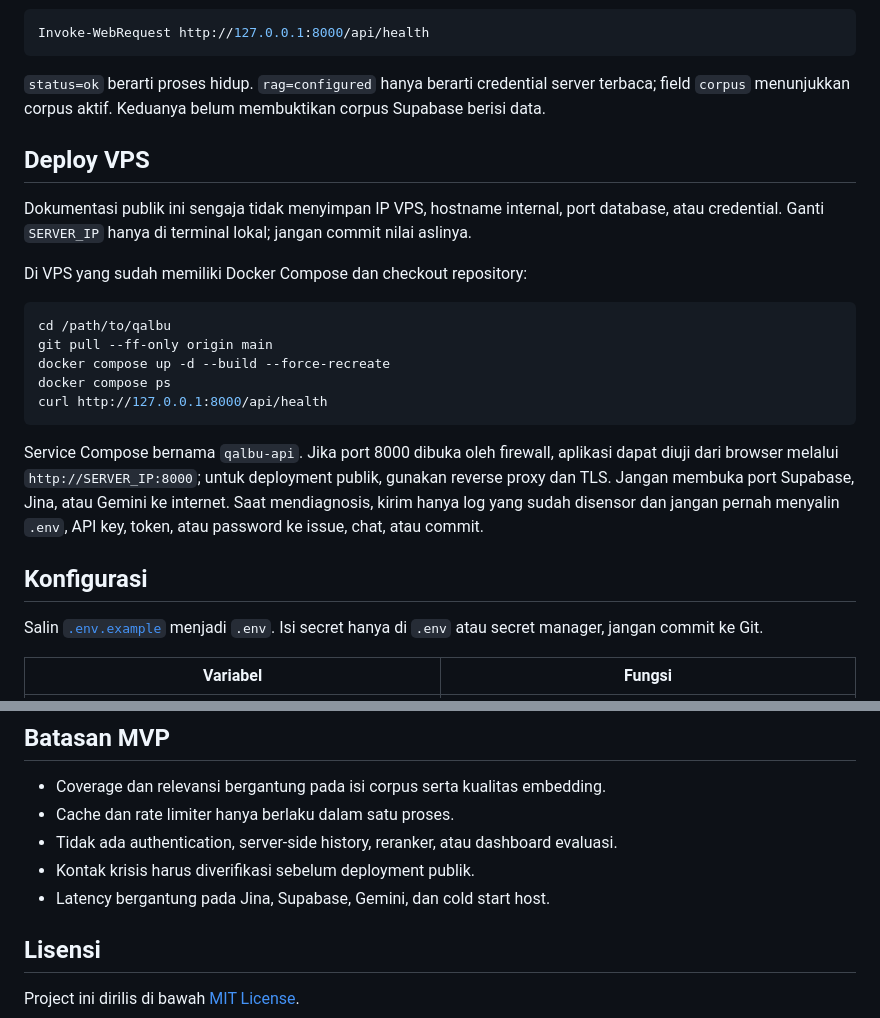
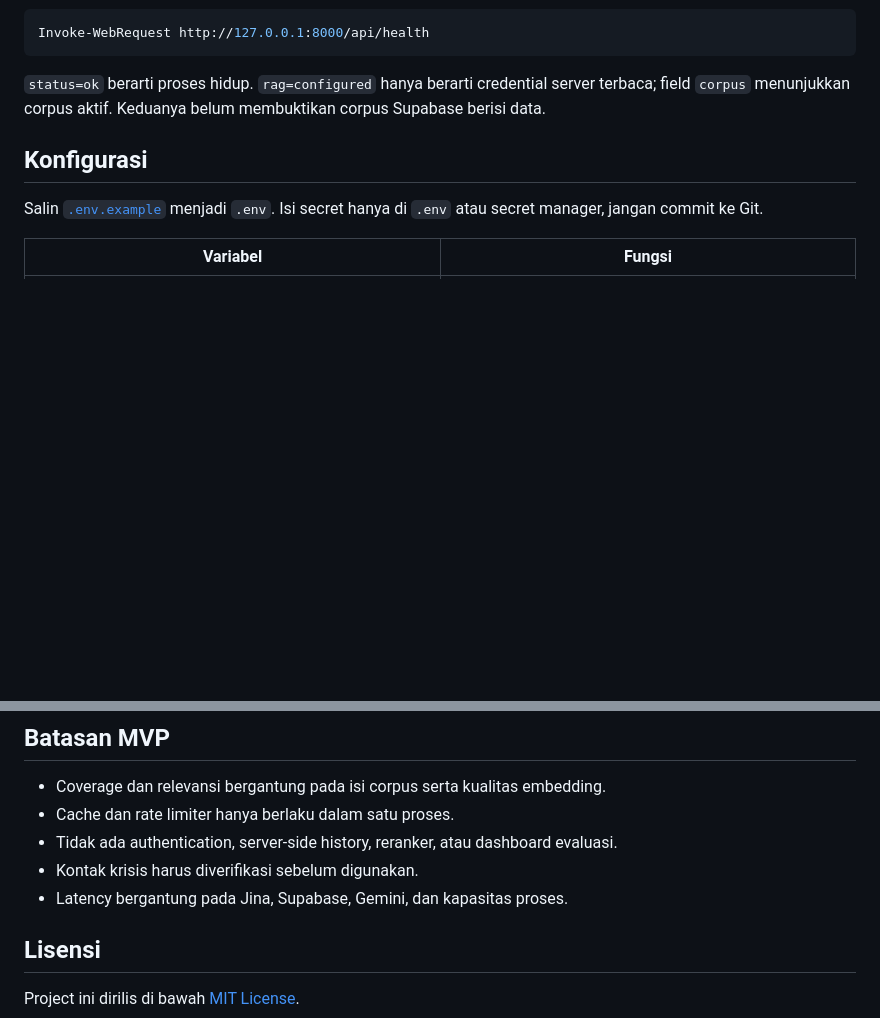
Before and after one commit to Irfandroid/qalbu-rag, a Markdown page: README.md, 2 parts joined by grey strips. Drawn GitHub-style; blank space fills up the shorter version.

Commit message:
docs: keep README focused on Qalbu

````diff
--- a/README.md
+++ b/README.md
@@ -77,27 +77,6 @@ Invoke-WebRequest http://127.0.0.1:8000/api/health
 
 `status=ok` berarti proses hidup. `rag=configured` hanya berarti credential server terbaca; field
 `corpus` menunjukkan corpus aktif. Keduanya belum membuktikan corpus Supabase berisi data.
-
-## Deploy VPS
-
-Dokumentasi publik ini sengaja tidak menyimpan IP VPS, hostname internal, port database, atau
-credential. Ganti `SERVER_IP` hanya di terminal lokal; jangan commit nilai aslinya.
-
-Di VPS yang sudah memiliki Docker Compose dan checkout repository:
-
-```bash
-cd /path/to/qalbu
-git pull --ff-only origin main
-docker compose up -d --build --force-recreate
-docker compose ps
-curl http://127.0.0.1:8000/api/health
-```
-
-Service Compose bernama `qalbu-api`. Jika port 8000 dibuka oleh firewall, aplikasi dapat diuji dari
-browser melalui `http://SERVER_IP:8000`; untuk deployment publik, gunakan reverse proxy dan TLS.
-Jangan membuka port Supabase, Jina, atau Gemini ke internet. Saat mendiagnosis, kirim hanya log yang
-sudah disensor dan jangan pernah menyalin `.env`, API key, token, atau password ke issue, chat, atau
-commit.
 
 ## Konfigurasi
 
@@ -190,8 +169,8 @@ python -m mypy app
 - Coverage dan relevansi bergantung pada isi corpus serta kualitas embedding.
 - Cache dan rate limiter hanya berlaku dalam satu proses.
 - Tidak ada authentication, server-side history, reranker, atau dashboard evaluasi.
-- Kontak krisis harus diverifikasi sebelum deployment publik.
-- Latency bergantung pada Jina, Supabase, Gemini, dan cold start host.
+- Kontak krisis harus diverifikasi sebelum digunakan.
+- Latency bergantung pada Jina, Supabase, Gemini, dan kapasitas proses.
 
 ## Lisensi
 
````
